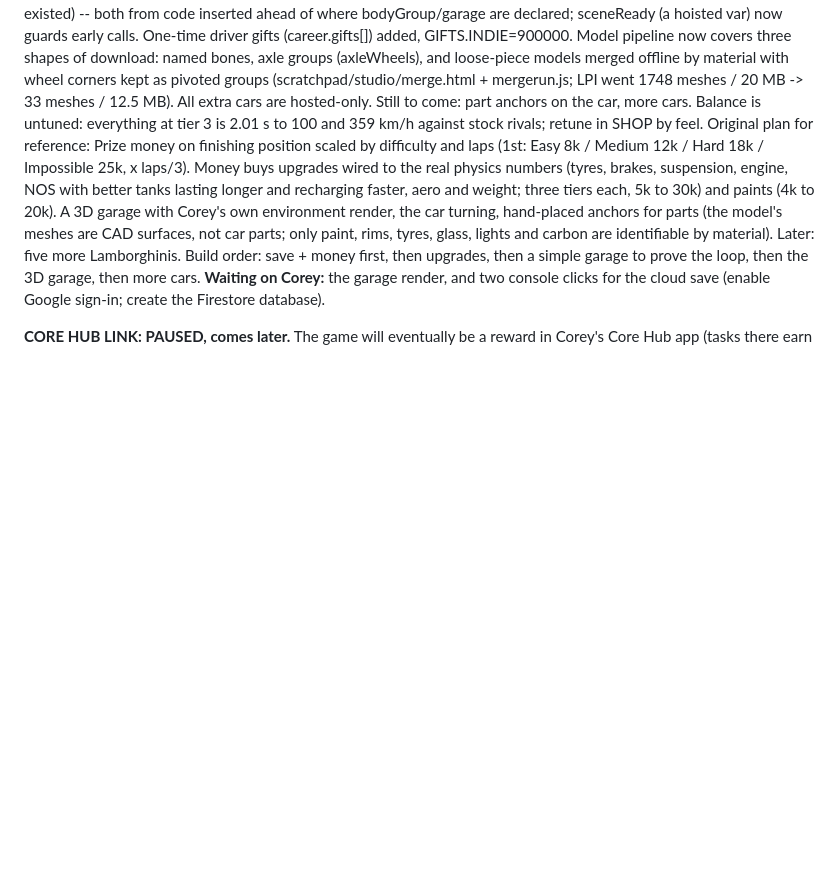
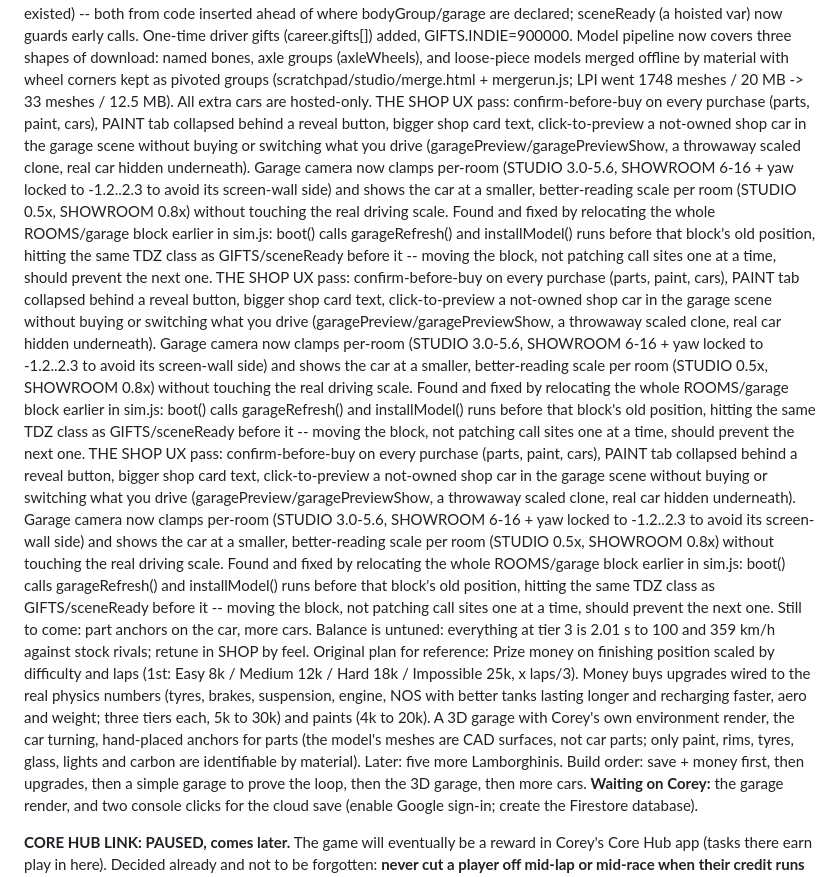
Before and after one commit to COREFOCUSnz/BOWOTTO, a Markdown page: docs/session-state.md, the part around the change. GitHub-like rendering; blank space fills up the shorter version.

Commit message:
docs: README and session-state for THE SHOP UX pass and garage camera clamps
Co-Authored-By: Claude Sonnet 5 <noreply@anthropic.com>
Claude-Session: https://claude.ai/code/session_01QBE3BZScnxXCzYHBWQJJn4

```diff
--- a/docs/session-state.md
+++ b/docs/session-state.md
@@ -183,7 +183,43 @@ Model pipeline now covers three shapes of download: named bones, axle groups
 (axleWheels), and loose-piece models merged offline by material with wheel
 corners kept as pivoted groups (scratchpad/studio/merge.html + mergerun.js;
 LPI went 1748 meshes / 20 MB -> 33 meshes / 12.5 MB). All extra cars are
-hosted-only. Still to come: part anchors on the car, more cars. Balance is
+hosted-only. THE SHOP UX pass: confirm-before-buy on every purchase (parts, paint,
+cars), PAINT tab collapsed behind a reveal button, bigger shop card text,
+click-to-preview a not-owned shop car in the garage scene without buying or
+switching what you drive (garagePreview/garagePreviewShow, a throwaway
+scaled clone, real car hidden underneath). Garage camera now clamps
+per-room (STUDIO 3.0-5.6, SHOWROOM 6-16 + yaw locked to -1.2..2.3 to avoid
+its screen-wall side) and shows the car at a smaller, better-reading scale
+per room (STUDIO 0.5x, SHOWROOM 0.8x) without touching the real driving
+scale. Found and fixed by relocating the whole ROOMS/garage block earlier
+in sim.js: boot() calls garageRefresh() and installModel() runs before
+that block's old position, hitting the same TDZ class as GIFTS/sceneReady
+before it -- moving the block, not patching call sites one at a time,
+should prevent the next one. THE SHOP UX pass: confirm-before-buy on every purchase (parts, paint,
+cars), PAINT tab collapsed behind a reveal button, bigger shop card text,
+click-to-preview a not-owned shop car in the garage scene without buying or
+switching what you drive (garagePreview/garagePreviewShow, a throwaway
+scaled clone, real car hidden underneath). Garage camera now clamps
+per-room (STUDIO 3.0-5.6, SHOWROOM 6-16 + yaw locked to -1.2..2.3 to avoid
+its screen-wall side) and shows the car at a smaller, better-reading scale
+per room (STUDIO 0.5x, SHOWROOM 0.8x) without touching the real driving
+scale. Found and fixed by relocating the whole ROOMS/garage block earlier
+in sim.js: boot() calls garageRefresh() and installModel() runs before
+that block's old position, hitting the same TDZ class as GIFTS/sceneReady
+before it -- moving the block, not patching call sites one at a time,
+should prevent the next one. THE SHOP UX pass: confirm-before-buy on every purchase (parts, paint,
+cars), PAINT tab collapsed behind a reveal button, bigger shop card text,
+click-to-preview a not-owned shop car in the garage scene without buying or
+switching what you drive (garagePreview/garagePreviewShow, a throwaway
+scaled clone, real car hidden underneath). Garage camera now clamps
+per-room (STUDIO 3.0-5.6, SHOWROOM 6-16 + yaw locked to -1.2..2.3 to avoid
+its screen-wall side) and shows the car at a smaller, better-reading scale
+per room (STUDIO 0.5x, SHOWROOM 0.8x) without touching the real driving
+scale. Found and fixed by relocating the whole ROOMS/garage block earlier
+in sim.js: boot() calls garageRefresh() and installModel() runs before
+that block's old position, hitting the same TDZ class as GIFTS/sceneReady
+before it -- moving the block, not patching call sites one at a time,
+should prevent the next one. Still to come: part anchors on the car, more cars. Balance is
 untuned: everything at tier 3 is 2.01 s to 100 and 359 km/h against stock
 rivals; retune in SHOP by feel. Original plan for reference: Prize money on finishing position scaled by difficulty and laps
 (1st: Easy 8k / Medium 12k / Hard 18k / Impossible 25k, x laps/3). Money buys
```
Also changed, not shown: Simulator/README.md (+16 -3 lines).
